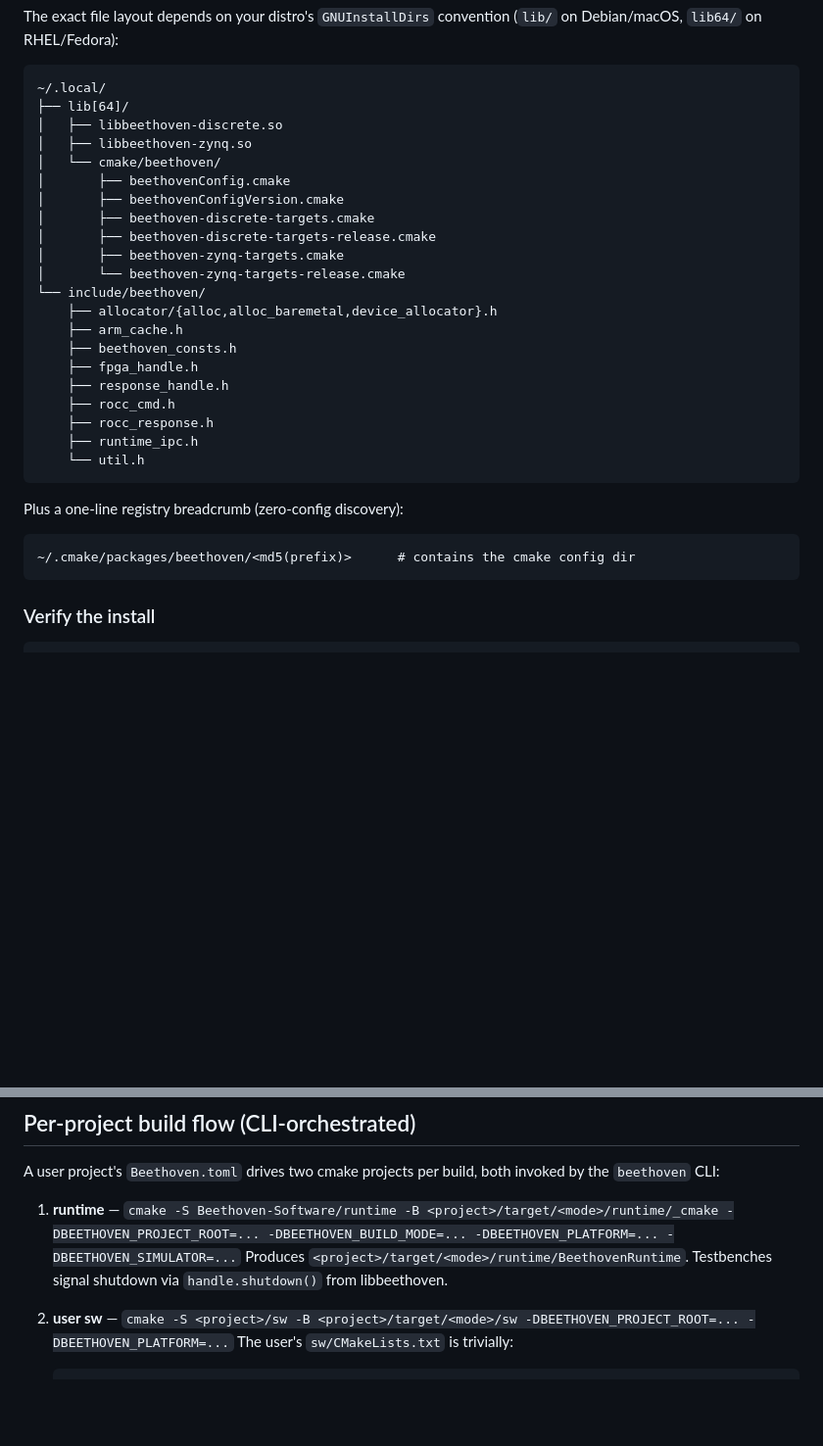
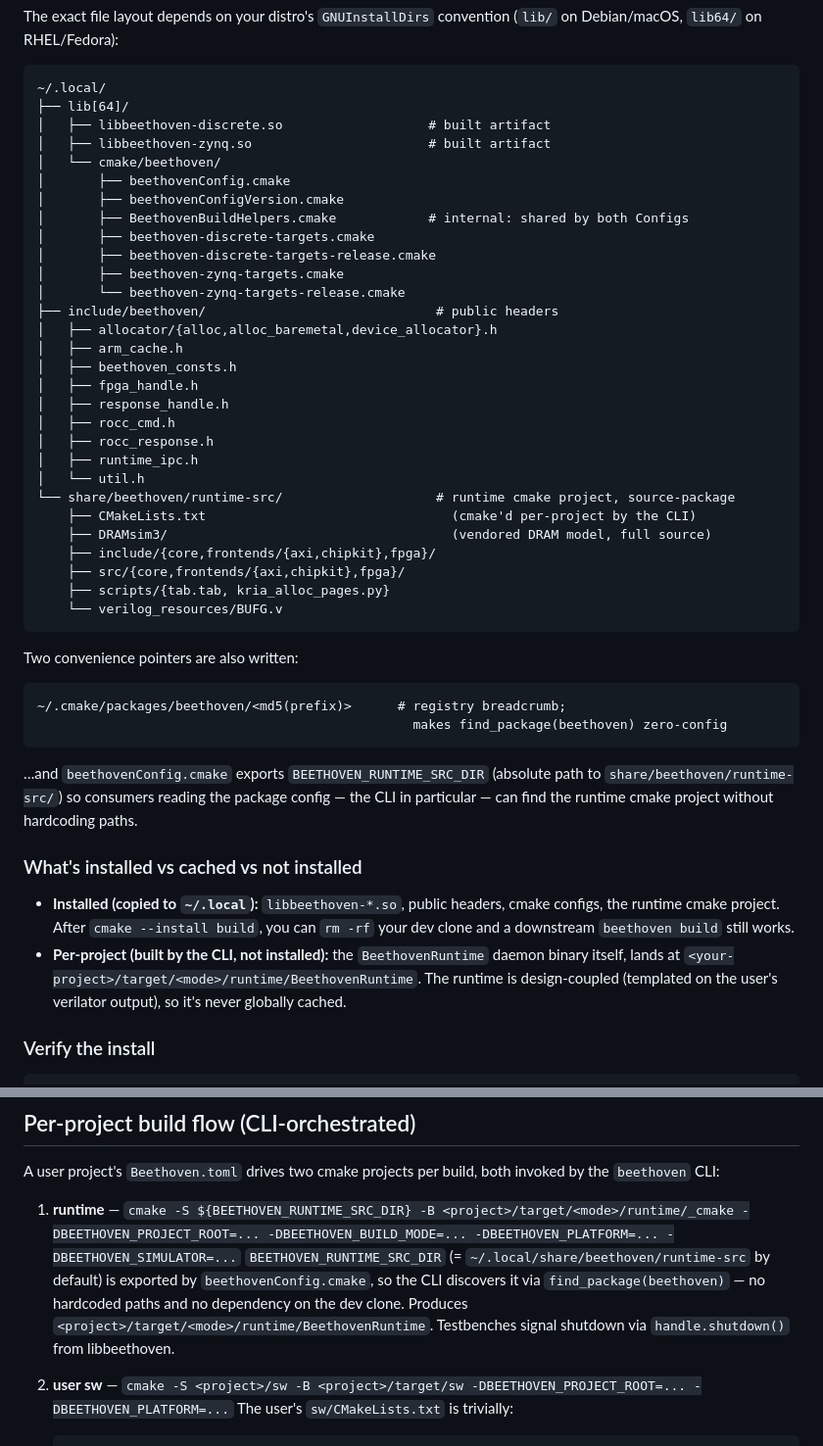
Before and after one commit to Composer-Team/Beethoven-Software, a Markdown page: README.md, 2 parts joined by grey strips. Shown at 98% size. Rendered like a GitHub page; blank space fills up the shorter version.

Commit message:
README: reflect Option B install layout and helper
The previous polish-pass commit (14538f0) shipped Option B and the
BeethovenBuildHelpers.cmake helper, but the README's install-layout
diagram and per-project-build section still showed the pre-Option-B
shape (no share/, no BEETHOVEN_RUNTIME_SRC_DIR, hardcoded
"Beethoven-Software/runtime" path). Updates:

- Install-layout tree now shows share/beethoven/runtime-src/ with the
  full installed structure, and BeethovenBuildHelpers.cmake under
  cmake/beethoven/.
- New "What's installed vs cached vs not installed" subsection: makes
  the source-package model explicit ("after install, you can rm -rf
  the dev clone and downstream beethoven build still works").
- Per-project flow uses ${BEETHOVEN_RUNTIME_SRC_DIR} instead of
  hardcoded Beethoven-Software/runtime, with a one-sentence note that
  it's exported by beethovenConfig.cmake and consumed via
  find_package(beethoven).
- Repo-layout section adds the docs/ files we have now
  (cli-integration.md, beethoven-toml-reference.md,
  issues/verilator-widebus.md) and the chipkit-no-longer-asymmetric
  include layout.

Co-Authored-By: Claude Opus 4.7 <noreply@anthropic.com>

````diff
--- a/README.md
+++ b/README.md
@@ -54,32 +54,58 @@ convention (`lib/` on Debian/macOS, `lib64/` on RHEL/Fedora):
 ```
 ~/.local/
 ├── lib[64]/
-│   ├── libbeethoven-discrete.so
-│   ├── libbeethoven-zynq.so
+│   ├── libbeethoven-discrete.so                   # built artifact
+│   ├── libbeethoven-zynq.so                       # built artifact
 │   └── cmake/beethoven/
 │       ├── beethovenConfig.cmake
 │       ├── beethovenConfigVersion.cmake
+│       ├── BeethovenBuildHelpers.cmake            # internal: shared by both Configs
 │       ├── beethoven-discrete-targets.cmake
 │       ├── beethoven-discrete-targets-release.cmake
 │       ├── beethoven-zynq-targets.cmake
 │       └── beethoven-zynq-targets-release.cmake
-└── include/beethoven/
-    ├── allocator/{alloc,alloc_baremetal,device_allocator}.h
-    ├── arm_cache.h
-    ├── beethoven_consts.h
-    ├── fpga_handle.h
-    ├── response_handle.h
-    ├── rocc_cmd.h
-    ├── rocc_response.h
-    ├── runtime_ipc.h
-    └── util.h
+├── include/beethoven/                              # public headers
+│   ├── allocator/{alloc,alloc_baremetal,device_allocator}.h
+│   ├── arm_cache.h
+│   ├── beethoven_consts.h
+│   ├── fpga_handle.h
+│   ├── response_handle.h
+│   ├── rocc_cmd.h
+│   ├── rocc_response.h
+│   ├── runtime_ipc.h
+│   └── util.h
+└── share/beethoven/runtime-src/                    # runtime cmake project, source-package
+    ├── CMakeLists.txt                                (cmake'd per-project by the CLI)
+    ├── DRAMsim3/                                     (vendored DRAM model, full source)
+    ├── include/{core,frontends/{axi,chipkit},fpga}/
+    ├── src/{core,frontends/{axi,chipkit},fpga}/
+    ├── scripts/{tab.tab, kria_alloc_pages.py}
+    └── verilog_resources/BUFG.v
 ```
 
-Plus a one-line registry breadcrumb (zero-config discovery):
+Two convenience pointers are also written:
 
 ```
-~/.cmake/packages/beethoven/<md5(prefix)>      # contains the cmake config dir
+~/.cmake/packages/beethoven/<md5(prefix)>      # registry breadcrumb;
+                                                 makes find_package(beethoven) zero-config
 ```
+
+…and `beethovenConfig.cmake` exports `BEETHOVEN_RUNTIME_SRC_DIR`
+(absolute path to `share/beethoven/runtime-src/`) so consumers reading
+the package config — the CLI in particular — can find the runtime
+cmake project without hardcoding paths.
+
+### What's installed vs cached vs not installed
+
+- **Installed (copied to `~/.local`):** `libbeethoven-*.so`, public
+  headers, cmake configs, the runtime cmake project. After
+  `cmake --install build`, you can `rm -rf` your dev clone and a
+  downstream `beethoven build` still works.
+- **Per-project (built by the CLI, not installed):** the
+  `BeethovenRuntime` daemon binary itself, lands at
+  `<your-project>/target/<mode>/runtime/BeethovenRuntime`. The runtime
+  is design-coupled (templated on the user's verilator output), so
+  it's never globally cached.
 
 ### Verify the install
 
@@ -143,10 +169,14 @@ accordingly.
 A user project's `Beethoven.toml` drives two cmake projects per build,
 both invoked by the `beethoven` CLI:
 
-1. **runtime** — `cmake -S Beethoven-Software/runtime -B
+1. **runtime** — `cmake -S ${BEETHOVEN_RUNTIME_SRC_DIR} -B
    <project>/target/<mode>/runtime/_cmake -DBEETHOVEN_PROJECT_ROOT=...
    -DBEETHOVEN_BUILD_MODE=... -DBEETHOVEN_PLATFORM=...
    -DBEETHOVEN_SIMULATOR=...`
-   Produces `<project>/target/<mode>/runtime/BeethovenRuntime`.
-   Testbenches signal shutdown via `handle.shutdown()` from libbeethoven.
+   `BEETHOVEN_RUNTIME_SRC_DIR` (= `~/.local/share/beethoven/runtime-src`
+   by default) is exported by `beethovenConfig.cmake`, so the CLI
+   discovers it via `find_package(beethoven)` — no hardcoded paths and
+   no dependency on the dev clone. Produces
+   `<project>/target/<mode>/runtime/BeethovenRuntime`. Testbenches
+   signal shutdown via `handle.shutdown()` from libbeethoven.
 2. **user sw** — `cmake -S <project>/sw -B
````
Also changed, not shown: other parts of README.md (+16 -17 lines).
